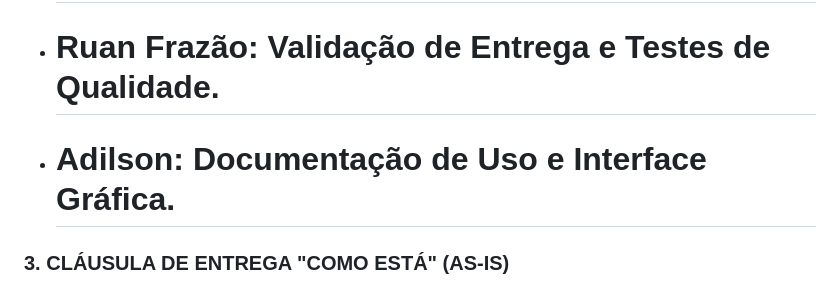
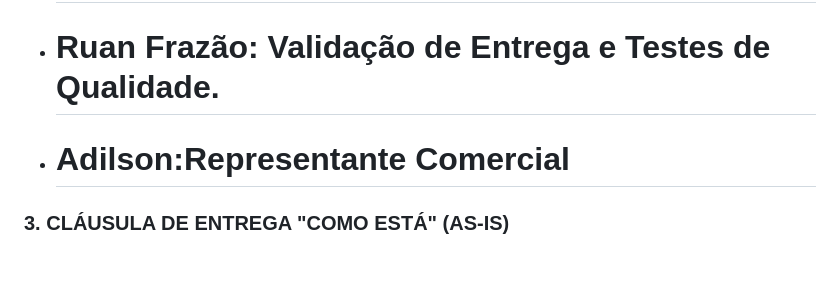
Before and after one commit to NEXA-project-br/NEXA, a Markdown page: Projeto.md, the part around the change. GitHub-like rendering; blank space fills up the shorter version.

```diff
--- a/Projeto.md
+++ b/Projeto.md
@@ -122,7 +122,7 @@ Esse projeto contribui diretamente para o crescimento profissional na área de T
 
 * # **Ruan Frazão: Validação de Entrega e Testes de Qualidade.**
 
-* # **Adilson: Documentação de Uso e Interface Gráfica.**
+* # **Adilson:Representante Comercial**
 
 ### **3\. CLÁUSULA DE ENTREGA "COMO ESTÁ" (AS-IS)**
 
```
